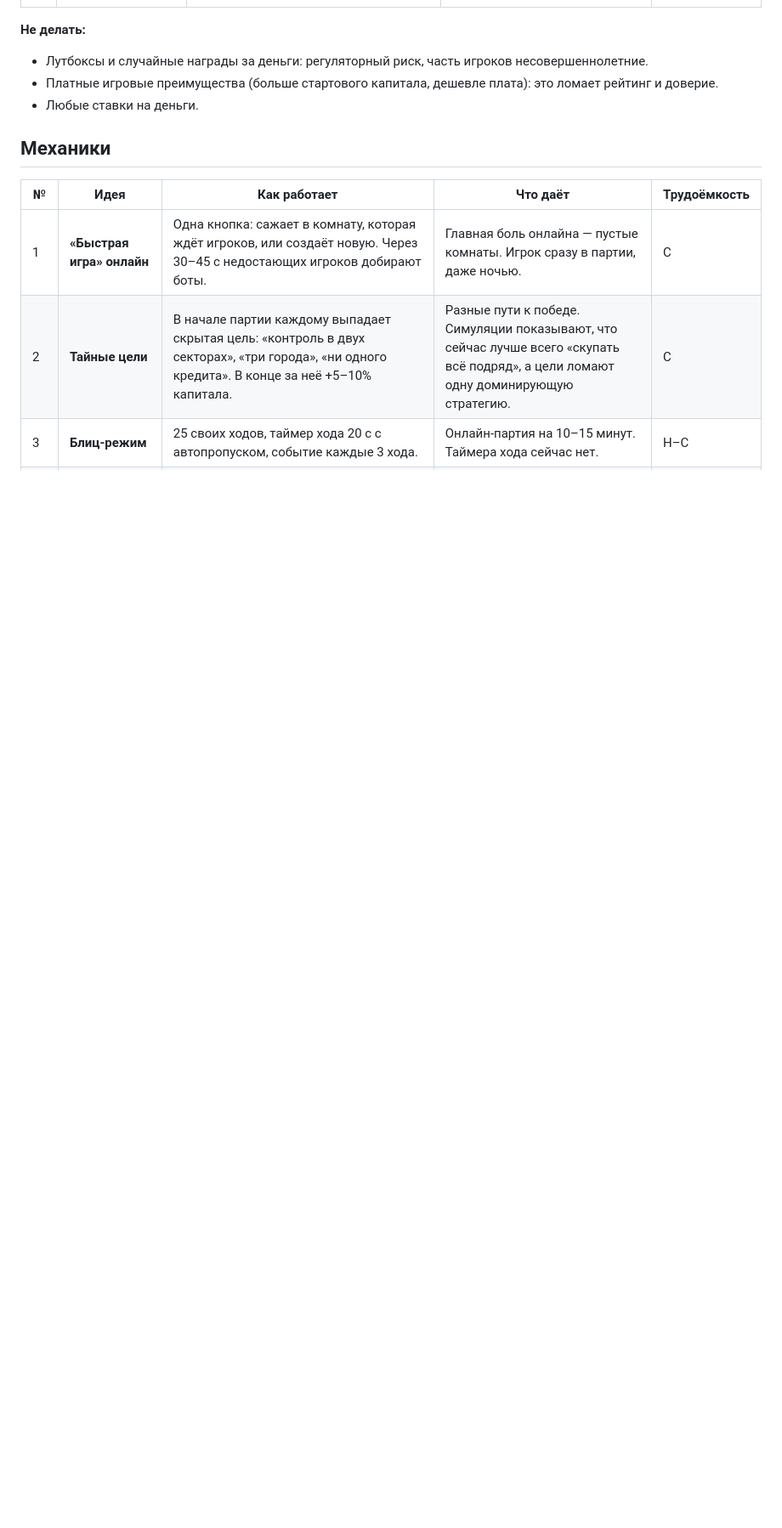
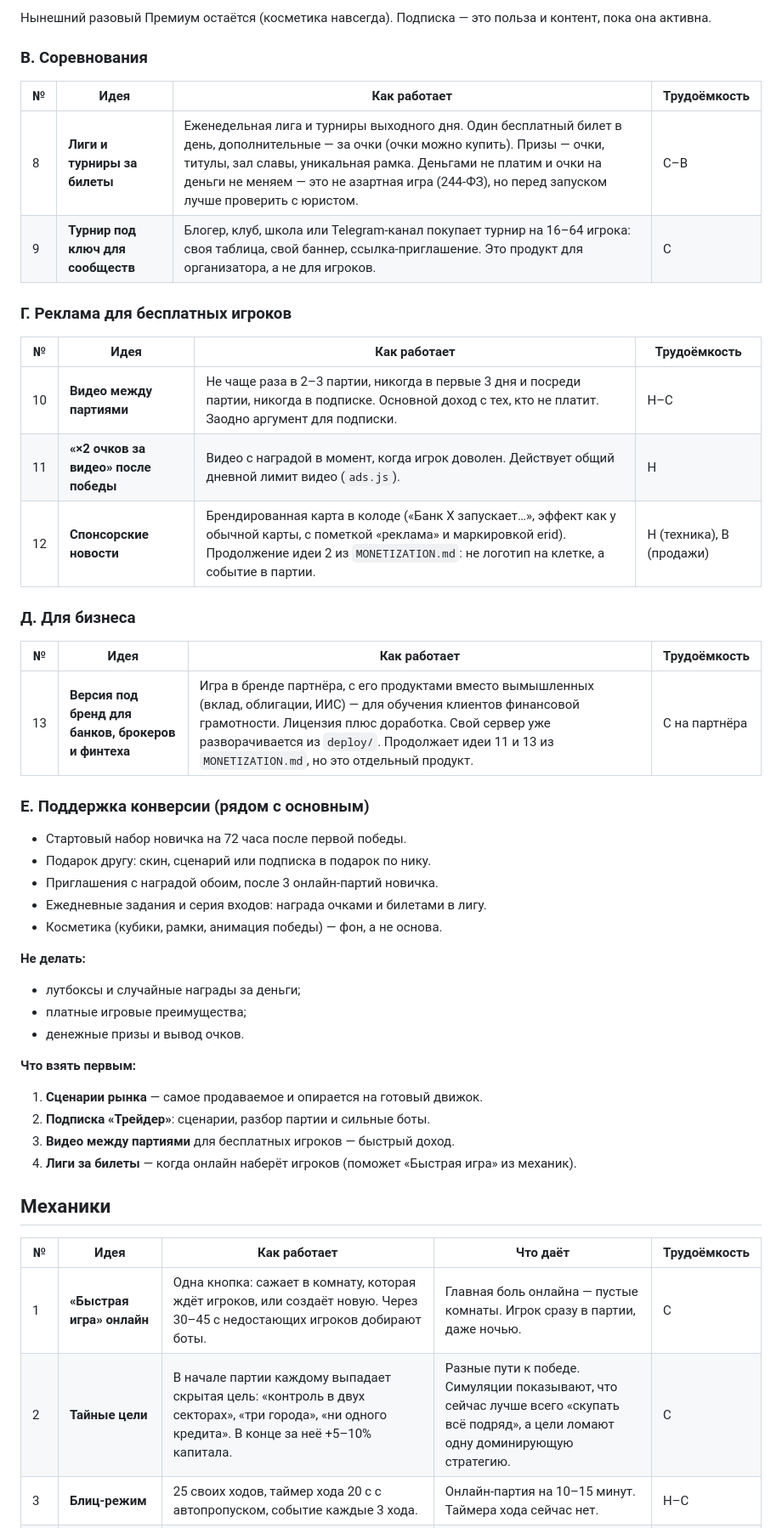
Before and after one commit to XSTATEM/MonopolyGame, a Markdown page: docs/PROPOSALS-2026-10-13.md, the part around one of its changes. Shown at 85% size. Rendered like a GitHub page; blank space fills up the shorter version.

Commit message:
Proposals: monetization built on content, utility, competition and B2B
Co-Authored-By: Claude Opus 5.5 <noreply@anthropic.com>
Claude-Session: https://claude.ai/code/session_01C9zLZ1Z5iCY6fHYPdMre2C

```diff
--- a/docs/PROPOSALS-2026-10-13.md
+++ b/docs/PROPOSALS-2026-10-13.md
@@ -24,8 +37,46 @@ Telegram, турниры, школы, корпоративы, брокеры) з
+Нынешний разовый Премиум остаётся (косметика навсегда). Подписка — это
+польза и контент, пока она активна.
+
+### В. Соревнования
+
+| № | Идея | Как работает | Трудоёмкость |
+|---|---|---|---|
+| 8 | **Лиги и турниры за билеты** | Еженедельная лига и турниры выходного дня. Один бесплатный билет в день, дополнительные — за очки (очки можно купить). Призы — очки, титулы, зал славы, уникальная рамка. Деньгами не платим и очки на деньги не меняем — это не азартная игра (244-ФЗ), но перед запуском лучше проверить с юристом. | С–В |
+| 9 | **Турнир под ключ для сообществ** | Блогер, клуб, школа или Telegram-канал покупает турнир на 16–64 игрока: своя таблица, свой баннер, ссылка-приглашение. Это продукт для организатора, а не для игроков. | С |
+
+### Г. Реклама для бесплатных игроков
+
+| № | Идея | Как работает | Трудоёмкость |
+|---|---|---|---|
+| 10 | **Видео между партиями** | Не чаще раза в 2–3 партии, никогда в первые 3 дня и посреди партии, никогда в подписке. Основной доход с тех, кто не платит. Заодно аргумент для подписки. | Н–С |
+| 11 | **«×2 очков за видео» после победы** | Видео с наградой в момент, когда игрок доволен. Действует общий дневной лимит видео (`ads.js`). | Н |
+| 12 | **Спонсорские новости** | Брендированная карта в колоде («Банк X запускает…», эффект как у обычной карты, с пометкой «реклама» и маркировкой erid). Продолжение идеи 2 из `MONETIZATION.md`: не логотип на клетке, а событие в партии. | Н (техника), В (продажи) |
+
+### Д. Для бизнеса
+
+| № | Идея | Как работает | Трудоёмкость |
+|---|---|---|---|
+| 13 | **Версия под бренд для банков, брокеров и финтеха** | Игра в бренде партнёра, с его продуктами вместо вымышленных (вклад, облигации, ИИС) — для обучения клиентов финансовой грамотности. Лицензия плюс доработка. Свой сервер уже разворачивается из `deploy/`. Продолжает идеи 11 и 13 из `MONETIZATION.md`, но это отдельный продукт. | С на партнёра |
+
+### Е. Поддержка конверсии (рядом с основным)
+
+- Стартовый набор новичка на 72 часа после первой победы.
+- Подарок другу: скин, сценарий или подписка в подарок по нику.
+- Приглашения с наградой обоим, после 3 онлайн-партий новичка.
+- Ежедневные задания и серия входов: награда очками и билетами в лигу.
+- Косметика (кубики, рамки, анимация победы) — фон, а не основа.
 
 **Не делать:**
-- Лутбоксы и случайные награды за деньги: регуляторный риск, часть игроков несовершеннолетние.
-- Платные игровые преимущества (больше стартового капитала, дешевле плата): это ломает рейтинг и доверие.
-- Любые ставки на деньги.
+- лутбоксы и случайные награды за деньги;
+- платные игровые преимущества;
+- денежные призы и вывод очков.
+
+**Что взять первым:**
+1. **Сценарии рынка** — самое продаваемое и опирается на готовый движок.
+2. **Подписка «Трейдер»**: сценарии, разбор партии и сильные боты.
+3. **Видео между партиями** для бесплатных игроков — быстрый доход.
+4. **Лиги за билеты** — когда онлайн наберёт игроков (поможет «Быстрая
+   игра» из механик).
 
 ## Механики
 
```
Also changed, not shown: other parts of docs/PROPOSALS-2026-10-13.md (+23 -10 lines).
